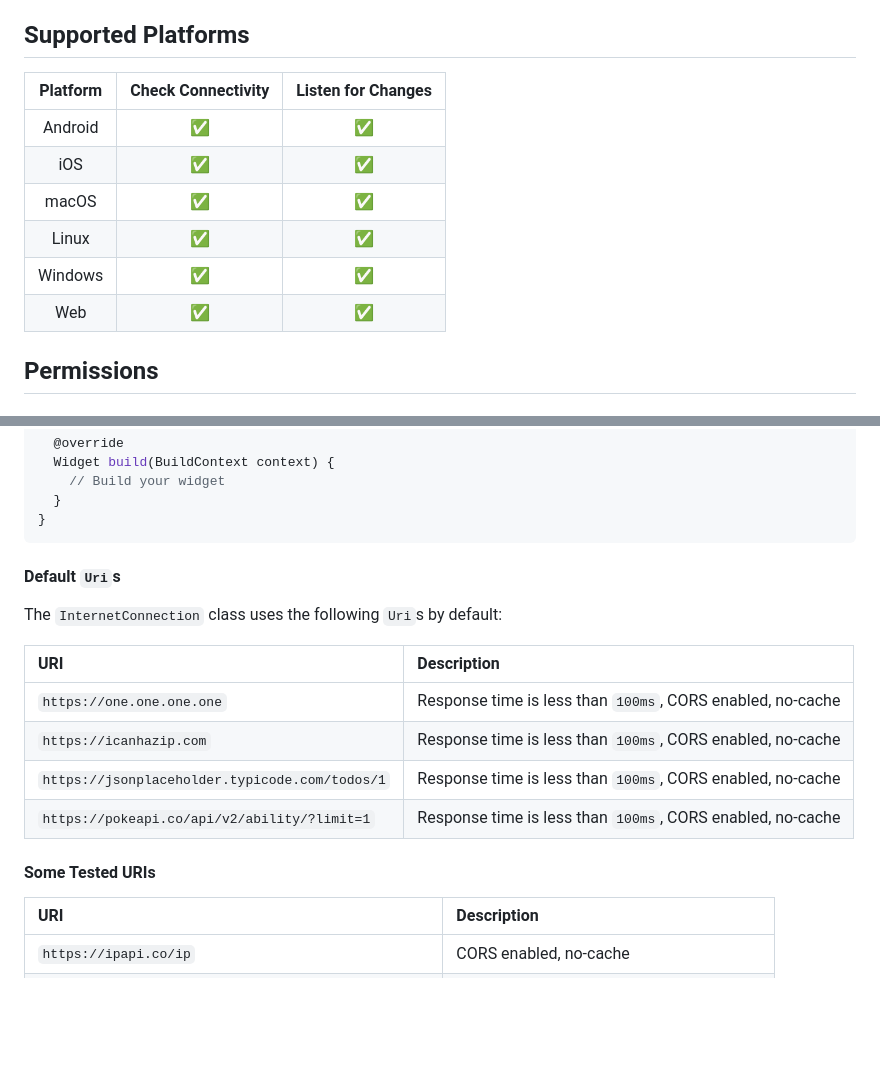
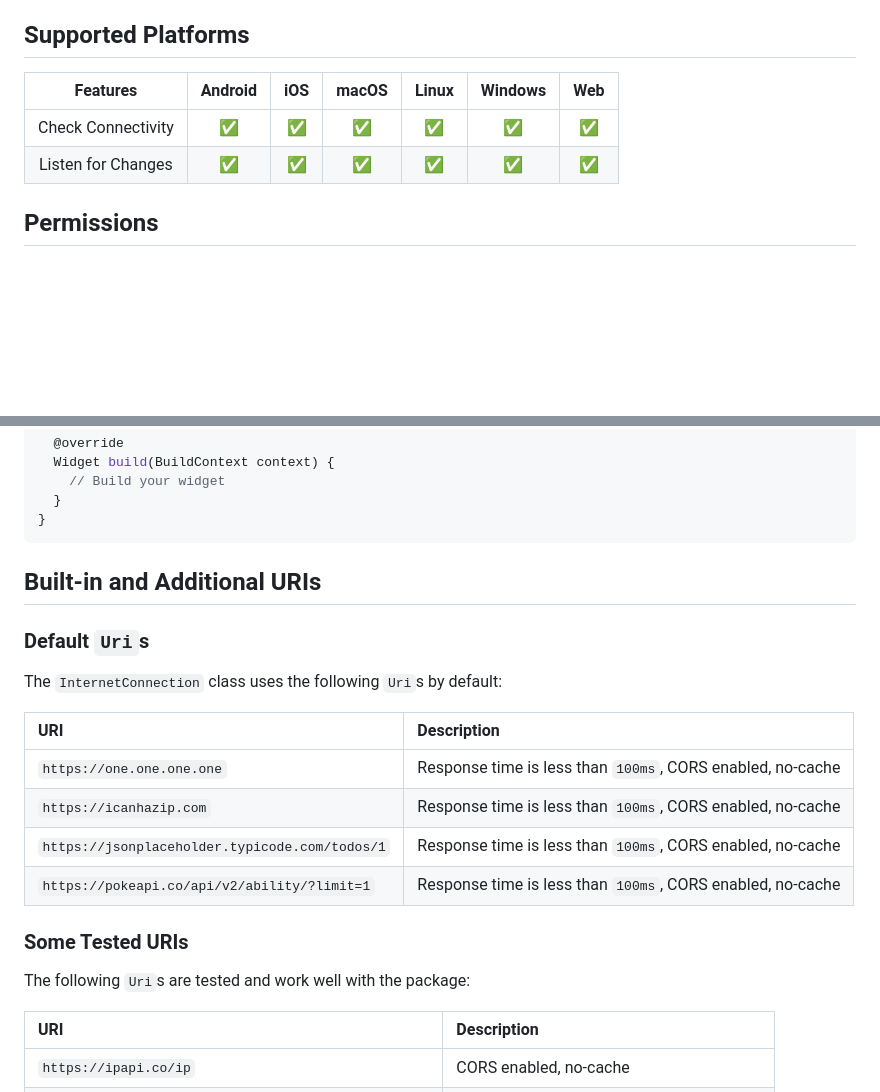
Before and after one commit to OutdatedGuy/internet_connection_checker_plus, a Markdown page: README.md, 2 parts joined by grey strips. Drawn GitHub-style; blank space fills up the shorter version.

Commit message:
docs: update table orientation and improve headings (#79)

````diff
--- a/README.md
+++ b/README.md
@@ -23,14 +23,10 @@ network requests.
 
 ## Supported Platforms
 
-| Platform | Check Connectivity | Listen for Changes |
-| :------: | :----------------: | :----------------: |
-| Android  |         ✅         |         ✅         |
-|   iOS    |         ✅         |         ✅         |
-|  macOS   |         ✅         |         ✅         |
-|  Linux   |         ✅         |         ✅         |
-| Windows  |         ✅         |         ✅         |
-|   Web    |         ✅         |         ✅         |
+|      Features      | Android | iOS | macOS | Linux | Windows | Web |
+| :----------------: | :-----: | :-: | :---: | :---: | :-----: | :-: |
+| Check Connectivity |   ✅    | ✅  |  ✅   |  ✅   |   ✅    | ✅  |
+| Listen for Changes |   ✅    | ✅  |  ✅   |  ✅   |   ✅    | ✅  |
 
 ## Permissions
 
@@ -198,7 +194,9 @@ class _MyWidgetState extends State<MyWidget> {
 }
 ```
 
-#### Default `Uri`s
+## Built-in and Additional URIs
+
+### Default `Uri`s
 
 The `InternetConnection` class uses the following `Uri`s by default:
 
@@ -209,7 +207,9 @@ The `InternetConnection` class uses the following `Uri`s by default:
 | `https://jsonplaceholder.typicode.com/todos/1` | Response time is less than `100ms`, CORS enabled, no-cache |
 | `https://pokeapi.co/api/v2/ability/?limit=1`   | Response time is less than `100ms`, CORS enabled, no-cache |
 
-#### Some Tested URIs
+### Some Tested URIs
+
+The following `Uri`s are tested and work well with the package:
 
 | URI                                                 | Description                              |
 | :-------------------------------------------------- | :--------------------------------------- |
````
Also changed, not shown: other parts of README.md (+1 -1 lines).
